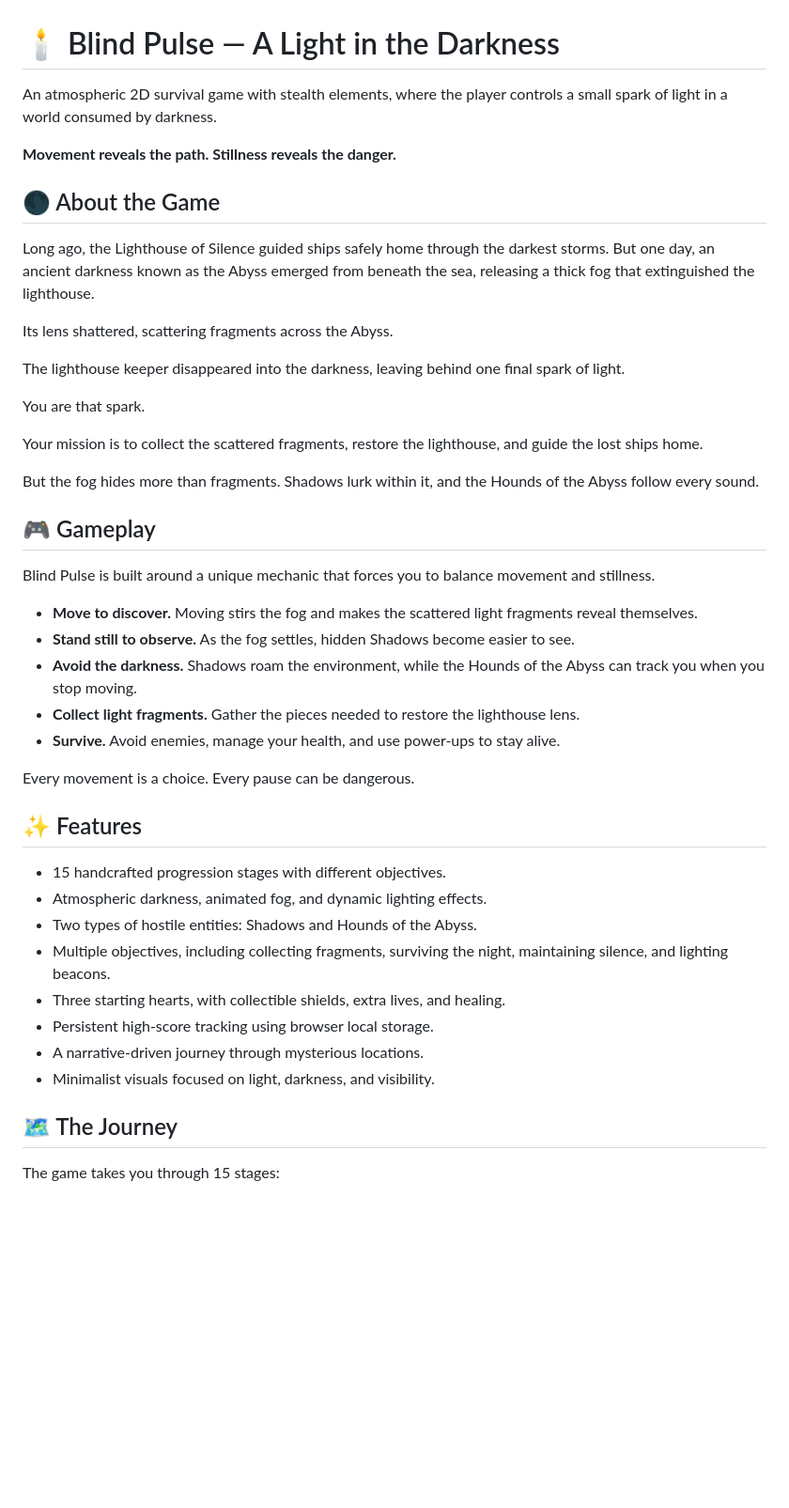
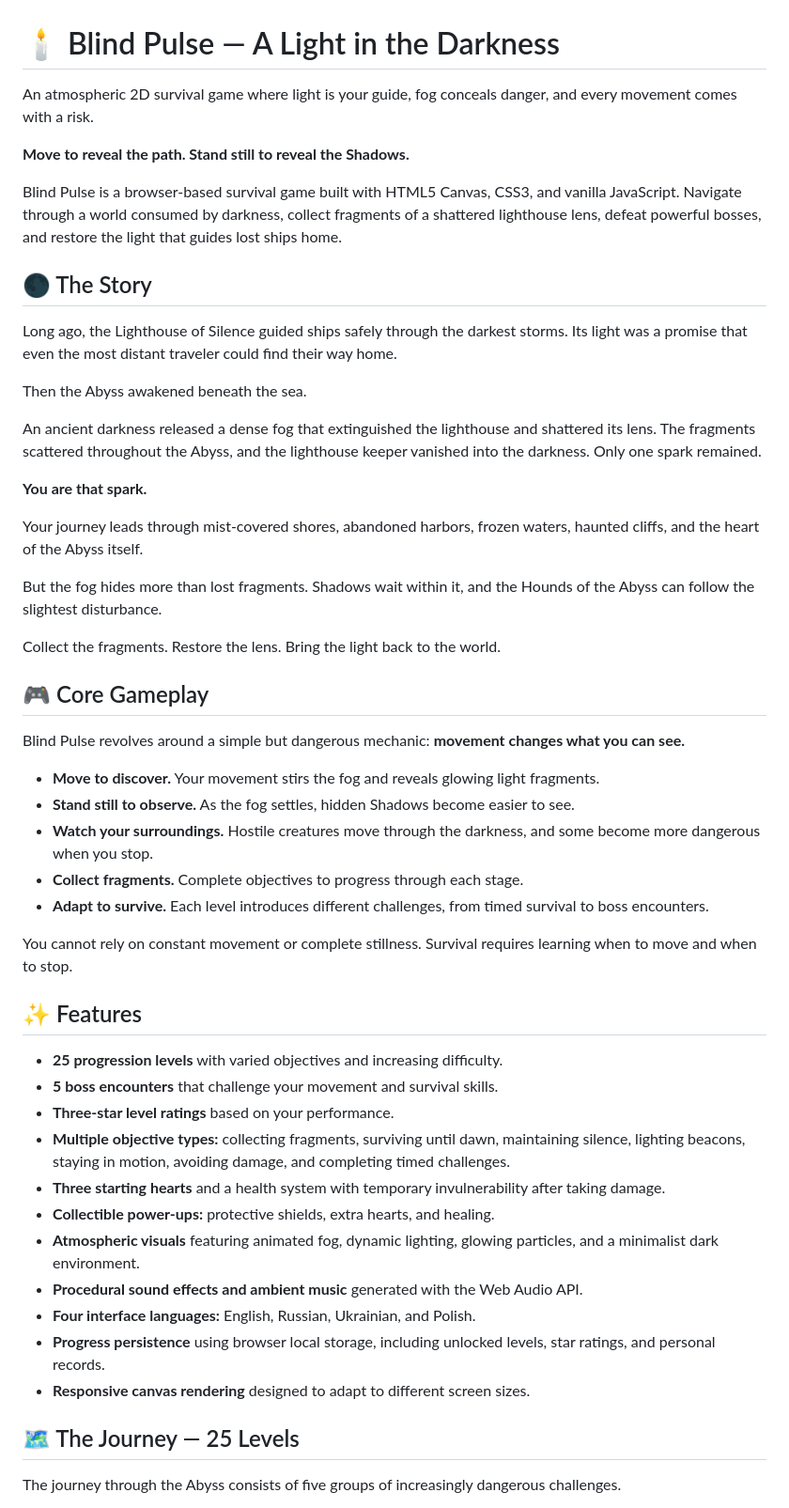
Before and after one commit to MPMotorobot/Blind-Pulse-game-, a Markdown page: README.md, the part around one of its changes. Shown at 94% size. Rendered like a GitHub page; blank space fills up the shorter version.

```diff
--- a/README.md
+++ b/README.md
@@ -1,47 +1,54 @@
 # 🕯️ Blind Pulse — A Light in the Darkness
 
-An atmospheric 2D survival game with stealth elements, where the player controls a small spark of light in a world consumed by darkness.
+An atmospheric 2D survival game where light is your guide, fog conceals danger, and every movement comes with a risk.
 
-**Movement reveals the path. Stillness reveals the danger.**
+**Move to reveal the path. Stand still to reveal the Shadows.**
 
-## 🌑 About the Game
+Blind Pulse is a browser-based survival game built with HTML5 Canvas, CSS3, and vanilla JavaScript. Navigate through a world consumed by darkness, collect fragments of a shattered lighthouse lens, defeat powerful bosses, and restore the light that guides lost ships home.
 
-Long ago, the Lighthouse of Silence guided ships safely home through the darkest storms. But one day, an ancient darkness known as the Abyss emerged from beneath the sea, releasing a thick fog that extinguished the lighthouse.
+## 🌑 The Story
 
-Its lens shattered, scattering fragments across the Abyss.
+Long ago, the Lighthouse of Silence guided ships safely through the darkest storms. Its light was a promise that even the most distant traveler could find their way home.
 
-The lighthouse keeper disappeared into the darkness, leaving behind one final spark of light.
+Then the Abyss awakened beneath the sea.
 
-You are that spark.
+An ancient darkness released a dense fog that extinguished the lighthouse and shattered its lens. The fragments scattered throughout the Abyss, and the lighthouse keeper vanished into the darkness. Only one spark remained.
 
-Your mission is to collect the scattered fragments, restore the lighthouse, and guide the lost ships home.
+**You are that spark.**
 
-But the fog hides more than fragments. Shadows lurk within it, and the Hounds of the Abyss follow every sound.
+Your journey leads through mist-covered shores, abandoned harbors, frozen waters, haunted cliffs, and the heart of the Abyss itself.
 
-## 🎮 Gameplay
+But the fog hides more than lost fragments. Shadows wait within it, and the Hounds of the Abyss can follow the slightest disturbance.
 
-Blind Pulse is built around a unique mechanic that forces you to balance movement and stillness.
+Collect the fragments. Restore the lens. Bring the light back to the world.
 
-- **Move to discover.** Moving stirs the fog and makes the scattered light fragments reveal themselves.
+## 🎮 Core Gameplay
+
+Blind Pulse revolves around a simple but dangerous mechanic: **movement changes what you can see.**
+
+- **Move to discover.** Your movement stirs the fog and reveals glowing light fragments.
 - **Stand still to observe.** As the fog settles, hidden Shadows become easier to see.
-- **Avoid the darkness.** Shadows roam the environment, while the Hounds of the Abyss can track you when you stop moving.
-- **Collect light fragments.** Gather the pieces needed to restore the lighthouse lens.
-- **Survive.** Avoid enemies, manage your health, and use power-ups to stay alive.
+- **Watch your surroundings.** Hostile creatures move through the darkness, and some become more dangerous when you stop.
+- **Collect fragments.** Complete objectives to progress through each stage.
+- **Adapt to survive.** Each level introduces different challenges, from timed survival to boss encounters.
 
-Every movement is a choice. Every pause can be dangerous.
+You cannot rely on constant movement or complete stillness. Survival requires learning when to move and when to stop.
 
 ## ✨ Features
 
-- 15 handcrafted progression stages with different objectives.
-- Atmospheric darkness, animated fog, and dynamic lighting effects.
-- Two types of hostile entities: Shadows and Hounds of the Abyss.
-- Multiple objectives, including collecting fragments, surviving the night, maintaining silence, and lighting beacons.
-- Three starting hearts, with collectible shields, extra lives, and healing.
-- Persistent high-score tracking using browser local storage.
-- A narrative-driven journey through mysterious locations.
-- Minimalist visuals focused on light, darkness, and visibility.
+- **25 progression levels** with varied objectives and increasing difficulty.
+- **5 boss encounters** that challenge your movement and survival skills.
+- **Three-star level ratings** based on your performance.
+- **Multiple objective types:** collecting fragments, surviving until dawn, maintaining silence, lighting beacons, staying in motion, avoiding damage, and completing timed challenges.
+- **Three starting hearts** and a health system with temporary invulnerability after taking damage.
+- **Collectible power-ups:** protective shields, extra hearts, and healing.
+- **Atmospheric visuals** featuring animated fog, dynamic lighting, glowing particles, and a minimalist dark environment.
+- **Procedural sound effects and ambient music** generated with the Web Audio API.
+- **Four interface languages:** English, Russian, Ukrainian, and Polish.
+- **Progress persistence** using browser local storage, including unlocked levels, star ratings, and personal records.
+- **Responsive canvas rendering** designed to adapt to different screen sizes.
 
-## 🗺️ The Journey
+## 🗺️ The Journey — 25 Levels
 
-The game takes you through 15 stages:
+The journey through the Abyss consists of five groups of increasingly dangerous challenges.
 
```
Also changed, not shown: other parts of README.md (+80 -54 lines).
